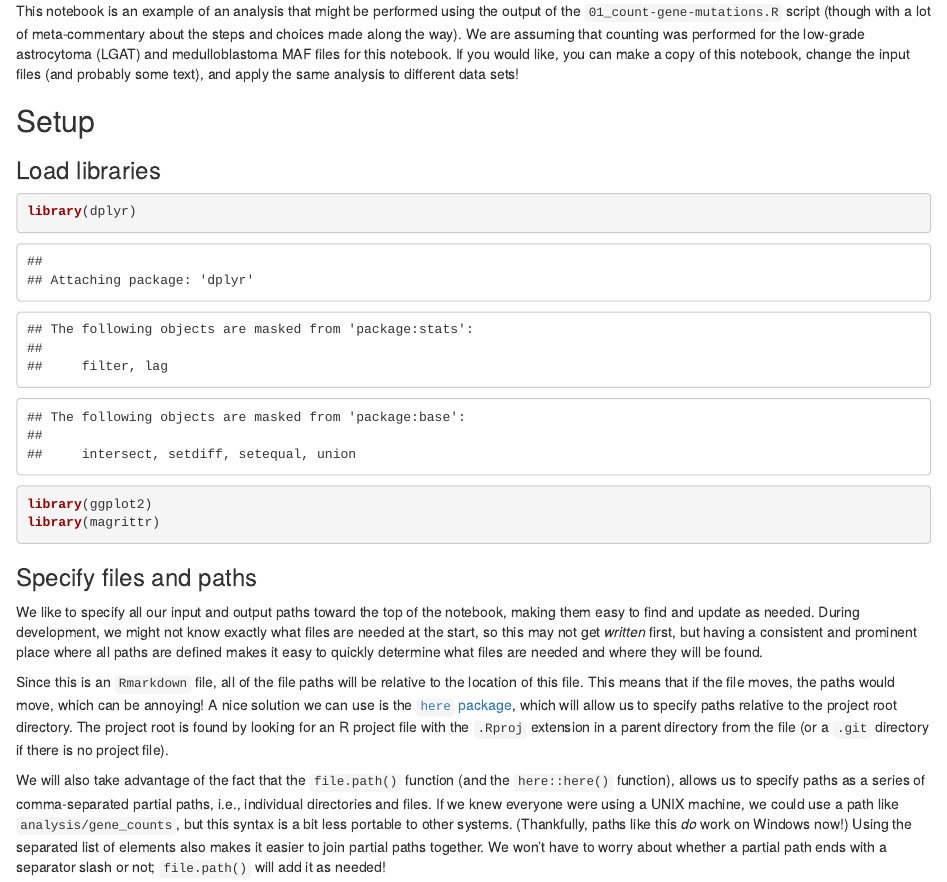
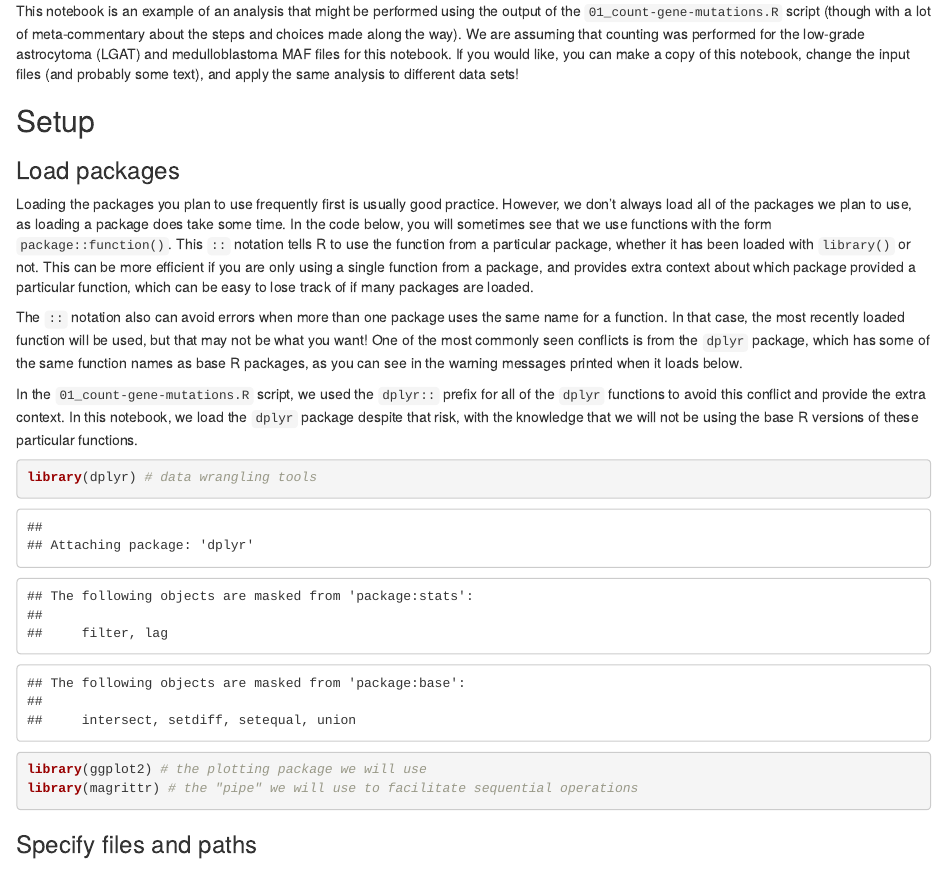
Before and after one commit to AlexsLemonade/rrp-workshop-exercises, an R Markdown document (analyses/mutation_counts/02_mutation-count-plots.Rmd): the page in a window 1100 px wide, from 410 px down. Rendered offline with R 4.5, knitr and Pandoc, with nearby package versions; some code elsewhere in the file could not run offline.

Commit message:
Add notes on packages and `::`

````diff
--- a/analyses/mutation_counts/02_mutation-count-plots.Rmd
+++ b/analyses/mutation_counts/02_mutation-count-plots.Rmd
@@ -28,12 +28,27 @@ If you would like, you can make a copy of this notebook, change the input files
 
 ## Setup
 
-### Load libraries
+### Load packages
 
-```{r libraries}
-library(dplyr)
-library(ggplot2)
-library(magrittr)
+Loading the packages you plan to use frequently first is usually good practice.
+However, we don't always load all of the packages we plan to use, as loading a package does take some time.
+In the code below, you will sometimes see that we use functions with the form `package::function()`.
+This `::` notation tells R to use the function from a particular package, whether it has been loaded with `library()` or not.
+This can be more efficient if you are only using a single function from a package, and provides extra context about which package provided a particular function, which can be easy to lose track of if many packages are loaded.
+
+
+The `::` notation also can avoid errors when more than one package uses the same name for a function.
+In that case, the most recently loaded function will be used, but that may not be what you want!
+One of the most commonly seen conflicts is from the `dplyr` package, which has some of the same function names as base R packages, as you can see in the warning messages printed when it loads below.
+
+In the `01_count-gene-mutations.R` script, we used the `dplyr::` prefix for all of the `dplyr` functions to avoid this conflict and provide the extra context.
+In this notebook, we load the `dplyr` package despite that risk, with the knowledge that we will not be using the base R versions of these particular functions.
+
+
+```{r packages}
+library(dplyr) # data wrangling tools
+library(ggplot2) # the plotting package we will use
+library(magrittr) # the "pipe" we will use to facilitate sequential operations
 ```
 
 ### Specify files and paths
````
Also changed, not shown: analyses/mutation_counts/01_count-gene-mutations.R (+1 -1 lines).
